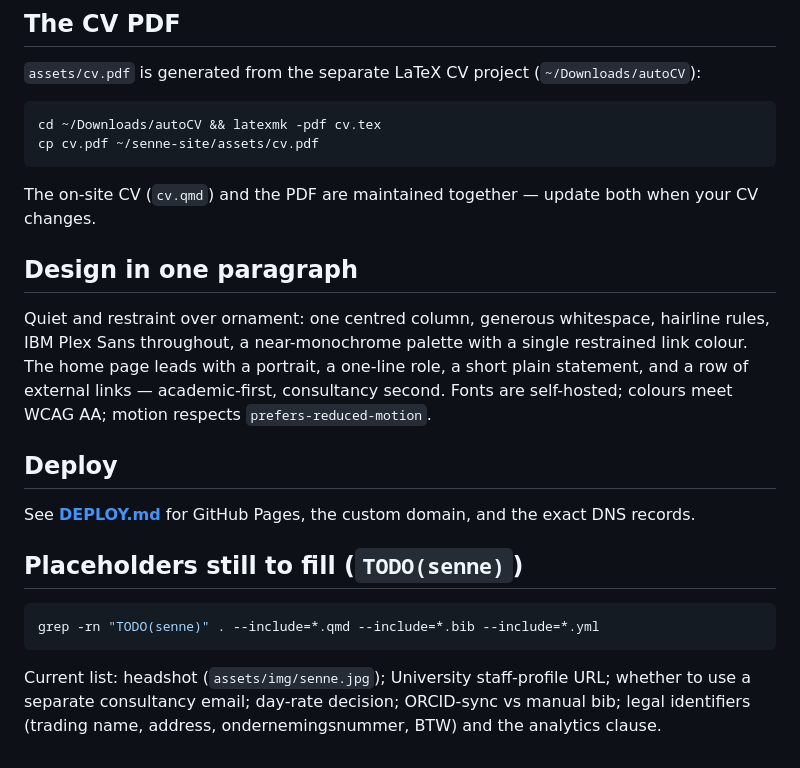
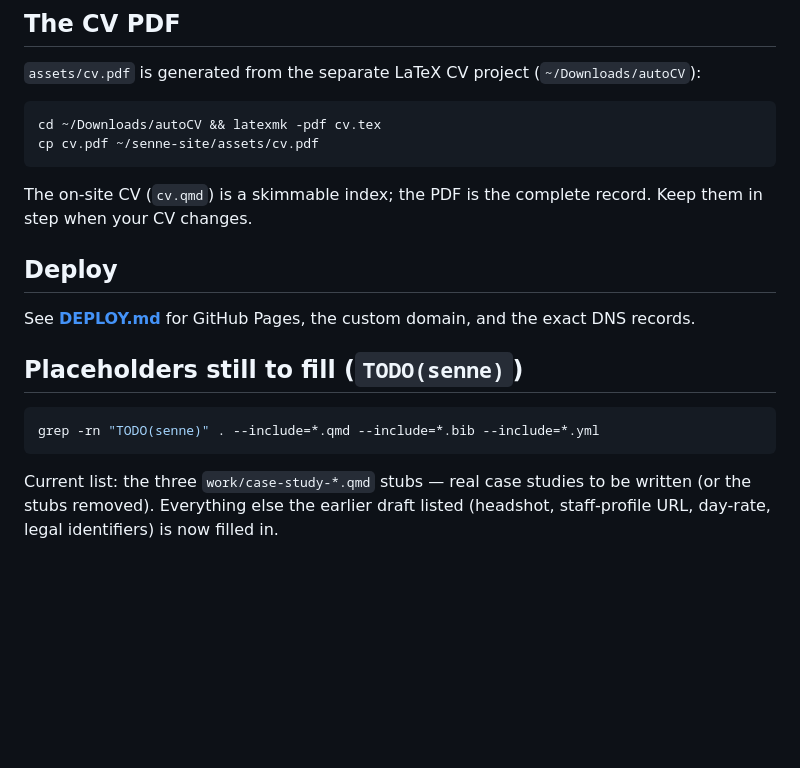
Before and after one commit to Sennevleminckx/sennevleminckx.github.io, a Markdown page: README.md, the part around one of its changes. Rendered like a GitHub page; blank space fills up the shorter version.

````diff
--- a/README.md
+++ b/README.md
@@ -64,16 +103,8 @@ cd ~/Downloads/autoCV && latexmk -pdf cv.tex
 cp cv.pdf ~/senne-site/assets/cv.pdf
 ```
 
-The on-site CV (`cv.qmd`) and the PDF are maintained together — update both when your
-CV changes.
-
-## Design in one paragraph
-
-Quiet and restraint over ornament: one centred column, generous whitespace, hairline
-rules, IBM Plex Sans throughout, a near-monochrome palette with a single restrained
-link colour. The home page leads with a portrait, a one-line role, a short plain
-statement, and a row of external links — academic-first, consultancy second. Fonts are
-self-hosted; colours meet WCAG AA; motion respects `prefers-reduced-motion`.
+The on-site CV (`cv.qmd`) is a skimmable index; the PDF is the complete record. Keep them
+in step when your CV changes.
 
 ## Deploy
 
@@ -86,6 +117,6 @@ records.
 grep -rn "TODO(senne)" . --include=*.qmd --include=*.bib --include=*.yml
 ```
 
-Current list: headshot (`assets/img/senne.jpg`); University staff-profile URL; whether
-to use a separate consultancy email; day-rate decision; ORCID-sync vs manual bib; legal
-identifiers (trading name, address, ondernemingsnummer, BTW) and the analytics clause.
+Current list: the three `work/case-study-*.qmd` stubs — real case studies to be written
+(or the stubs removed). Everything else the earlier draft listed (headshot, staff-profile
+URL, day-rate, legal identifiers) is now filled in.
````
Also changed, not shown: other parts of README.md (+58 -19 lines).
